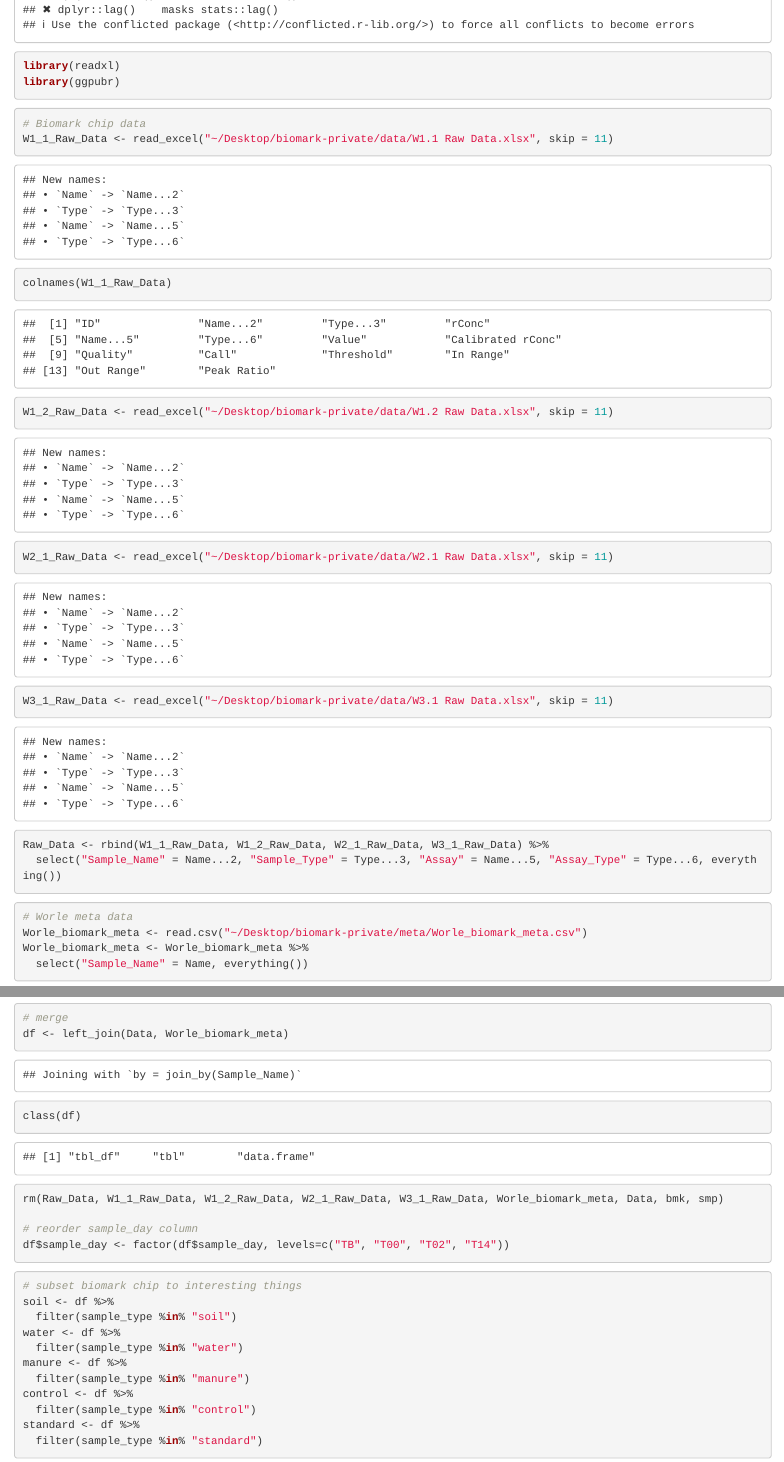
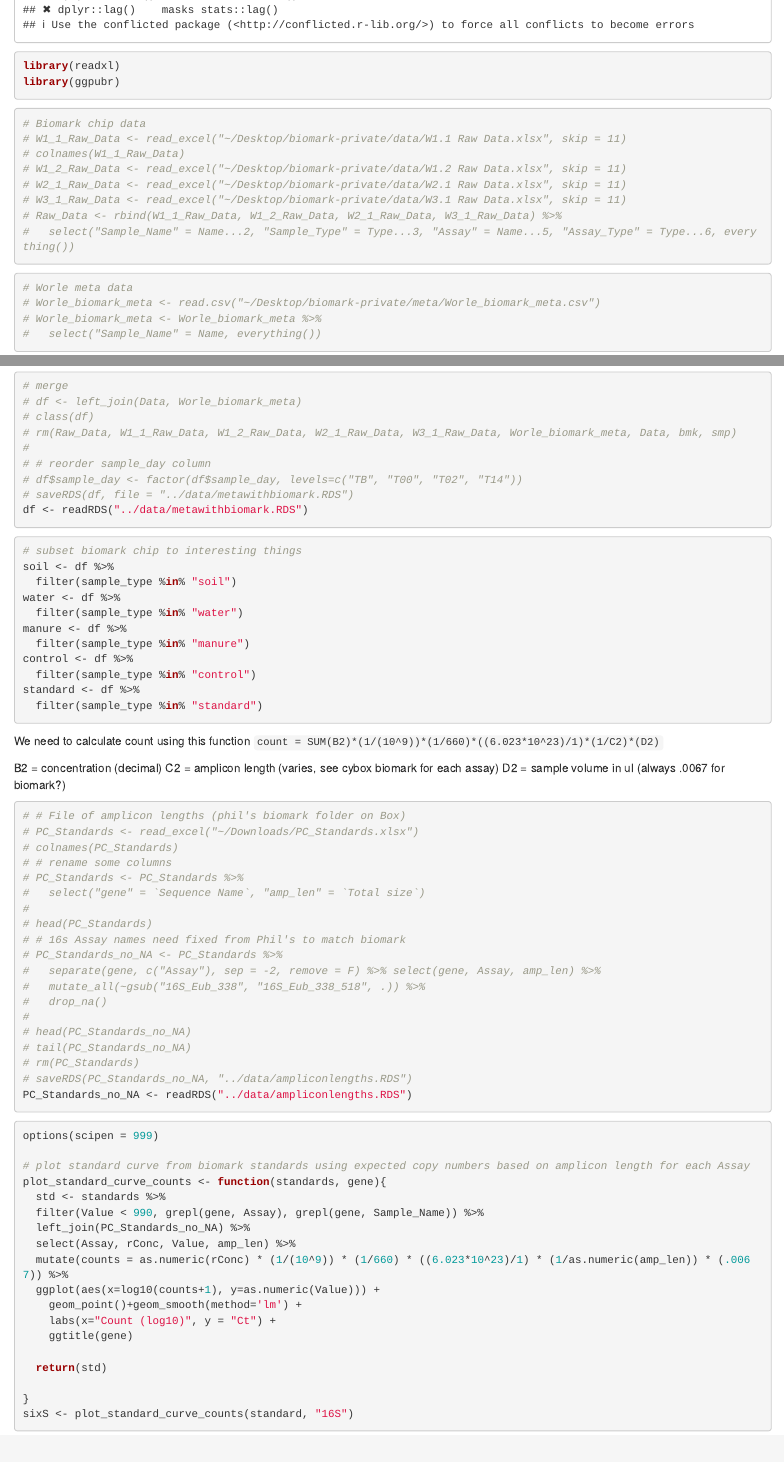
Before and after one commit to germs-lab/biomark-bioinformatics, an R Markdown document (scripts/JaredsPipeline.Rmd): the page in a window 1100 px wide, from 280 px down, and a second part further down, joined at a grey line. Rendered offline with R 4.5, knitr and Pandoc, with nearby package versions; some code elsewhere in the file could not run offline.

Commit message:
add amp lengths, comment first part of pipeline

````diff
--- a/scripts/JaredsPipeline.Rmd
+++ b/scripts/JaredsPipeline.Rmd
@@ -12,20 +12,20 @@ library(ggpubr)
 
 ```{r}
 # Biomark chip data
-W1_1_Raw_Data <- read_excel("~/Desktop/biomark-private/data/W1.1 Raw Data.xlsx", skip = 11)
-colnames(W1_1_Raw_Data)
-W1_2_Raw_Data <- read_excel("~/Desktop/biomark-private/data/W1.2 Raw Data.xlsx", skip = 11)
-W2_1_Raw_Data <- read_excel("~/Desktop/biomark-private/data/W2.1 Raw Data.xlsx", skip = 11)
-W3_1_Raw_Data <- read_excel("~/Desktop/biomark-private/data/W3.1 Raw Data.xlsx", skip = 11)
-Raw_Data <- rbind(W1_1_Raw_Data, W1_2_Raw_Data, W2_1_Raw_Data, W3_1_Raw_Data) %>%
-  select("Sample_Name" = Name...2, "Sample_Type" = Type...3, "Assay" = Name...5, "Assay_Type" = Type...6, everything())
+# W1_1_Raw_Data <- read_excel("~/Desktop/biomark-private/data/W1.1 Raw Data.xlsx", skip = 11)
+# colnames(W1_1_Raw_Data)
+# W1_2_Raw_Data <- read_excel("~/Desktop/biomark-private/data/W1.2 Raw Data.xlsx", skip = 11)
+# W2_1_Raw_Data <- read_excel("~/Desktop/biomark-private/data/W2.1 Raw Data.xlsx", skip = 11)
+# W3_1_Raw_Data <- read_excel("~/Desktop/biomark-private/data/W3.1 Raw Data.xlsx", skip = 11)
+# Raw_Data <- rbind(W1_1_Raw_Data, W1_2_Raw_Data, W2_1_Raw_Data, W3_1_Raw_Data) %>%
+#   select("Sample_Name" = Name...2, "Sample_Type" = Type...3, "Assay" = Name...5, "Assay_Type" = Type...6, everything())
 ```
 
 ```{r}
 # Worle meta data
-Worle_biomark_meta <- read.csv("~/Desktop/biomark-private/meta/Worle_biomark_meta.csv")
-Worle_biomark_meta <- Worle_biomark_meta %>%
-  select("Sample_Name" = Name, everything())
+# Worle_biomark_meta <- read.csv("~/Desktop/biomark-private/meta/Worle_biomark_meta.csv")
+# Worle_biomark_meta <- Worle_biomark_meta %>%
+#   select("Sample_Name" = Name, everything())
 ```
 
 ```{r}
@@ -54,12 +54,14 @@ setdiff(smp, bmk)
 ```
 ```{r}
 # merge
-df <- left_join(Data, Worle_biomark_meta)
-class(df)
-rm(Raw_Data, W1_1_Raw_Data, W1_2_Raw_Data, W2_1_Raw_Data, W3_1_Raw_Data, Worle_biomark_meta, Data, bmk, smp)
-
-# reorder sample_day column
-df$sample_day <- factor(df$sample_day, levels=c("TB", "T00", "T02", "T14"))
+# df <- left_join(Data, Worle_biomark_meta)
+# class(df)
+# rm(Raw_Data, W1_1_Raw_Data, W1_2_Raw_Data, W2_1_Raw_Data, W3_1_Raw_Data, Worle_biomark_meta, Data, bmk, smp)
+#
+# # reorder sample_day column
+# df$sample_day <- factor(df$sample_day, levels=c("TB", "T00", "T02", "T14"))
+# saveRDS(df, file = "../data/metawithbiomark.RDS")
+df <- readRDS("../data/metawithbiomark.RDS")
 ```
 
 ```{r}
@@ -82,3 +84,22 @@ B2 = concentration (decimal)
 C2 = amplicon length (varies, see cybox biomark for each assay)
 D2 = sample volume in ul (always .0067 for biomark?)
 ```{r}
+# # File of amplicon lengths (phil's biomark folder on Box)
+# PC_Standards <- read_excel("~/Downloads/PC_Standards.xlsx")
+# colnames(PC_Standards)
+# # rename some columns
+# PC_Standards <- PC_Standards %>%
+#   select("gene" = `Sequence Name`, "amp_len" = `Total size`)
+#
+# head(PC_Standards)
+# # 16s Assay names need fixed from Phil's to match biomark
+# PC_Standards_no_NA <- PC_Standards %>%
+#   separate(gene, c("Assay"), sep = -2, remove = F) %>% select(gene, Assay, amp_len) %>%
+#   mutate_all(~gsub("16S_Eub_338", "16S_Eub_338_518", .)) %>%
+#   drop_na()
+#
+# head(PC_Standards_no_NA)
+# tail(PC_Standards_no_NA)
+# rm(PC_Standards)
+# saveRDS(PC_Standards_no_NA, "../data/ampliconlengths.RDS")
+PC_Standards_no_NA <- readRDS("../data/ampliconlengths.RDS")
````
Also changed, not shown: data/ampliconlengths.RDS (added), data/metawithbiomark.RDS (added), plots/16scountsd1worle.png, plots/16swater.png, scripts/JaredsPipeline.nb.html, scripts/JaredsPipeline.Rmd (57 more changed lines).
